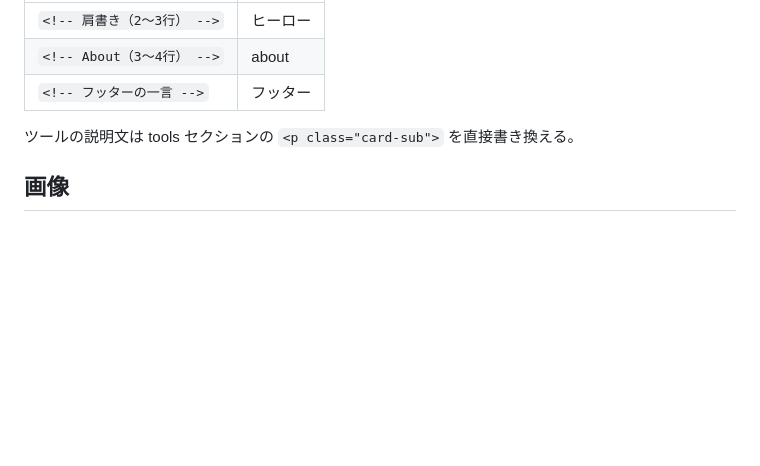
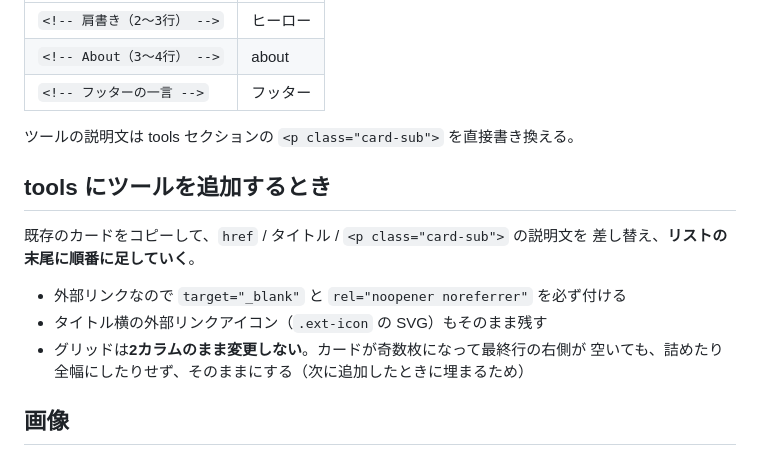
Before and after one commit to kyownruby/kyown-home, a Markdown page: site/README.md, the part around the change. Drawn GitHub-style; blank space fills up the shorter version.

Commit message:
README に tools へのツール追加ルールを追記
- 既存カードをコピーして末尾に順番に追加する手順を明記
- target=_blank / rel=noopener noreferrer / 外部リンクアイコンを
  必ず引き継ぐことを明記
- グリッドは2カラムのまま変更せず、最終行が空いても詰めない方針を明記
  （カードが3枚になった際にご主人が「このままでよい」と判断したため）

Co-Authored-By: Claude <noreply@anthropic.com>
Claude-Session: https://claude.ai/code/session_01HdNgQkxJTL6Lq7CbgnYvDt

```diff
--- a/site/README.md
+++ b/site/README.md
@@ -24,6 +24,16 @@
 | `<!-- フッターの一言 -->` | フッター |
 
 ツールの説明文は tools セクションの `<p class="card-sub">` を直接書き換える。
+
+## tools にツールを追加するとき
+
+既存のカードをコピーして、`href` / タイトル / `<p class="card-sub">` の説明文を
+差し替え、**リストの末尾に順番に足していく**。
+
+- 外部リンクなので `target="_blank"` と `rel="noopener noreferrer"` を必ず付ける
+- タイトル横の外部リンクアイコン（`.ext-icon` の SVG）もそのまま残す
+- グリッドは**2カラムのまま変更しない**。カードが奇数枚になって最終行の右側が
+  空いても、詰めたり全幅にしたりせず、そのままにする（次に追加したときに埋まるため）
 
 ## 画像
 
```
